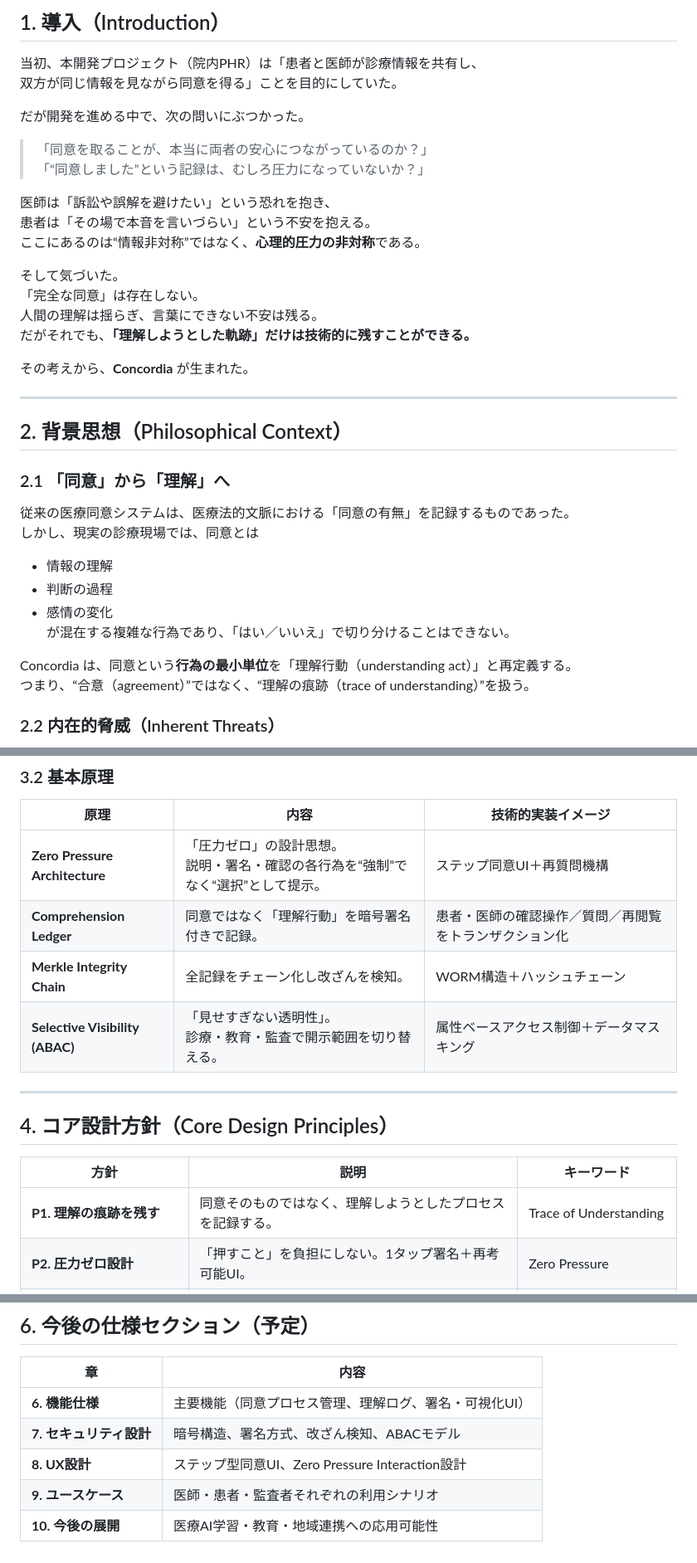
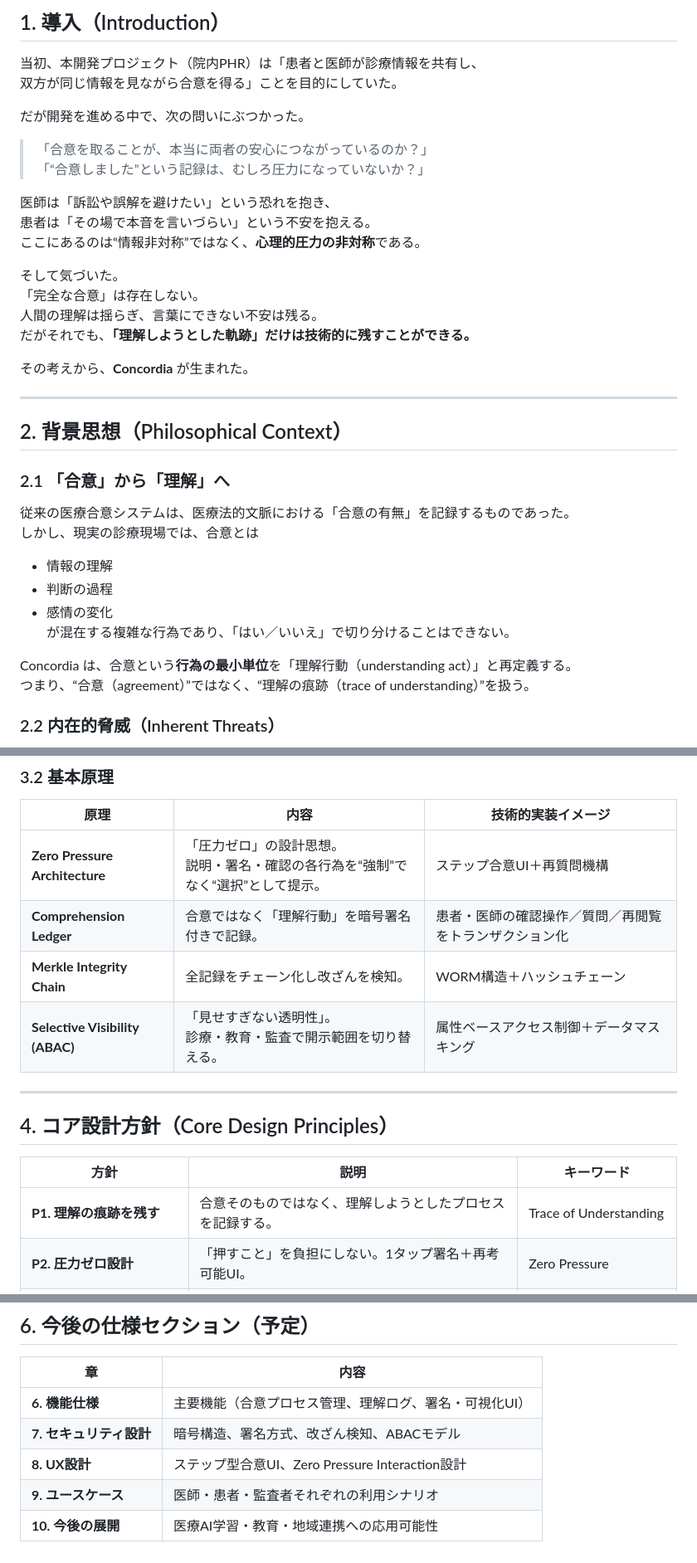
Before and after one commit to Suisan-neki/Concordia, a Markdown page: README.md, 3 parts joined by grey strips. Shown at 83% size. Drawn GitHub-style.

Commit message:
Update README.md documentation

```diff
--- a/README.md
+++ b/README.md
@@ -24,19 +24,19 @@
 ## 1. 導入（Introduction）
 
 当初、本開発プロジェクト（院内PHR）は「患者と医師が診療情報を共有し、
-双方が同じ情報を見ながら同意を得る」ことを目的にしていた。
+双方が同じ情報を見ながら合意を得る」ことを目的にしていた。
 
 だが開発を進める中で、次の問いにぶつかった。
 
-> 「同意を取ることが、本当に両者の安心につながっているのか？」
-> 「“同意しました”という記録は、むしろ圧力になっていないか？」
+> 「合意を取ることが、本当に両者の安心につながっているのか？」
+> 「“合意しました”という記録は、むしろ圧力になっていないか？」
 
 医師は「訴訟や誤解を避けたい」という恐れを抱き、
 患者は「その場で本音を言いづらい」という不安を抱える。
 ここにあるのは“情報非対称”ではなく、**心理的圧力の非対称**である。
 
 そして気づいた。
-「完全な同意」は存在しない。
+「完全な合意」は存在しない。
 人間の理解は揺らぎ、言葉にできない不安は残る。
 だがそれでも、**「理解しようとした軌跡」だけは技術的に残すことができる。**
 
@@ -46,15 +46,15 @@
 
 ## 2. 背景思想（Philosophical Context）
 
-### 2.1 「同意」から「理解」へ
-従来の医療同意システムは、医療法的文脈における「同意の有無」を記録するものであった。
-しかし、現実の診療現場では、同意とは
+### 2.1 「合意」から「理解」へ
+従来の医療合意システムは、医療法的文脈における「合意の有無」を記録するものであった。
+しかし、現実の診療現場では、合意とは
 - 情報の理解
 - 判断の過程
 - 感情の変化
 が混在する複雑な行為であり、「はい／いいえ」で切り分けることはできない。
 
-Concordia は、同意という**行為の最小単位**を「理解行動（understanding act）」と再定義する。
+Concordia は、合意という**行為の最小単位**を「理解行動（understanding act）」と再定義する。
 つまり、“合意（agreement）”ではなく、“理解の痕跡（trace of understanding）”を扱う。
 
 ### 2.2 内在的脅威（Inherent Threats）
@@ -95,8 +95,8 @@ Concordia の設計は、これら**内在的脅威を中和する構造**を持
 
 | 原理 | 内容 | 技術的実装イメージ |
 |--------|------|----------------|
-| **Zero Pressure Architecture** | 「圧力ゼロ」の設計思想。<br>説明・署名・確認の各行為を“強制”でなく“選択”として提示。 | ステップ同意UI＋再質問機構 |
-| **Comprehension Ledger** | 同意ではなく「理解行動」を暗号署名付きで記録。 | 患者・医師の確認操作／質問／再閲覧をトランザクション化 |
+| **Zero Pressure Architecture** | 「圧力ゼロ」の設計思想。<br>説明・署名・確認の各行為を“強制”でなく“選択”として提示。 | ステップ合意UI＋再質問機構 |
+| **Comprehension Ledger** | 合意ではなく「理解行動」を暗号署名付きで記録。 | 患者・医師の確認操作／質問／再閲覧をトランザクション化 |
 | **Merkle Integrity Chain** | 全記録をチェーン化し改ざんを検知。 | WORM構造＋ハッシュチェーン |
 | **Selective Visibility (ABAC)** | 「見せすぎない透明性」。<br>診療・教育・監査で開示範囲を切り替える。 | 属性ベースアクセス制御＋データマスキング |
 
@@ -106,7 +106,7 @@ Concordia の設計は、これら**内在的脅威を中和する構造**を持
 
 | 方針 | 説明 | キーワード |
 |--------|--------|--------------|
-| **P1. 理解の痕跡を残す** | 同意そのものではなく、理解しようとしたプロセスを記録する。 | Trace of Understanding |
+| **P1. 理解の痕跡を残す** | 合意そのものではなく、理解しようとしたプロセスを記録する。 | Trace of Understanding |
 | **P2. 圧力ゼロ設計** | 「押すこと」を負担にしない。1タップ署名＋再考可能UI。 | Zero Pressure |
 | **P3. 不可視の信頼を強制しない** | 「信頼せよ」と命じない。技術的透明性で心理的安全を補う。 | Transparency with Dignity |
 | **P4. 内在的脅威への対応** | 人間の恐れ・防衛反応をセキュリティ設計の中心に置く。 | Inherent Threat Model |
@@ -153,8 +153,8 @@ patient_data = {
 
 | 章 | 内容 |
 |------|------|
-| **6. 機能仕様** | 主要機能（同意プロセス管理、理解ログ、署名・可視化UI） |
+| **6. 機能仕様** | 主要機能（合意プロセス管理、理解ログ、署名・可視化UI） |
 | **7. セキュリティ設計** | 暗号構造、署名方式、改ざん検知、ABACモデル |
-| **8. UX設計** | ステップ型同意UI、Zero Pressure Interaction設計 |
+| **8. UX設計** | ステップ型合意UI、Zero Pressure Interaction設計 |
 | **9. ユースケース** | 医師・患者・監査者それぞれの利用シナリオ |
 | **10. 今後の展開** | 医療AI学習・教育・地域連携への応用可能性 |
```
Also changed, not shown: other parts of README.md (+3 -3 lines).
